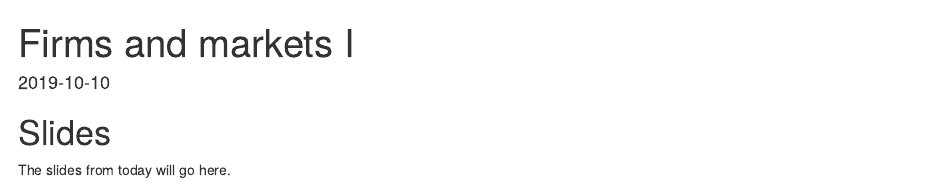
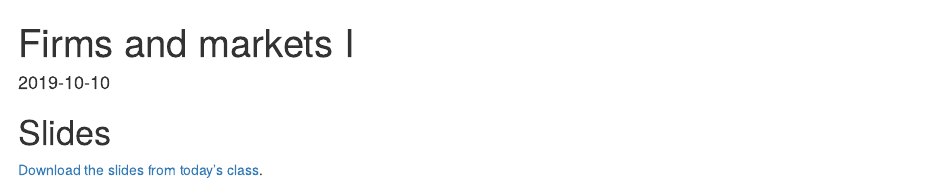
Before and after one commit to andrewheiss/econf19.classes.andrewheiss.com, an R Markdown document (content/class/07-class.Rmd): the page in a window 1100 px wide, from its top. Rendered offline with R 4.5, knitr and Pandoc, with nearby package versions; drawn as R Markdown's standard HTML page in place of the format the file asks for; some code elsewhere in the file could not run offline.

Commit message:
Add slides

```diff
--- a/content/class/07-class.Rmd
+++ b/content/class/07-class.Rmd
@@ -14,4 +14,6 @@ editor_options:
 
 # Slides
 
-The slides from today will go here.
+[Download the slides from today's class](/slides/PMAP-8141_2019-10-10.pdf).
+
+<figure>
```
Also changed, not shown: content/class/06-class.html, content/class/07-class.html, static/images/slides/slides_2019-10-10.png (added), content/class/07-class.Rmd (2 more changed lines), 1 other file.
